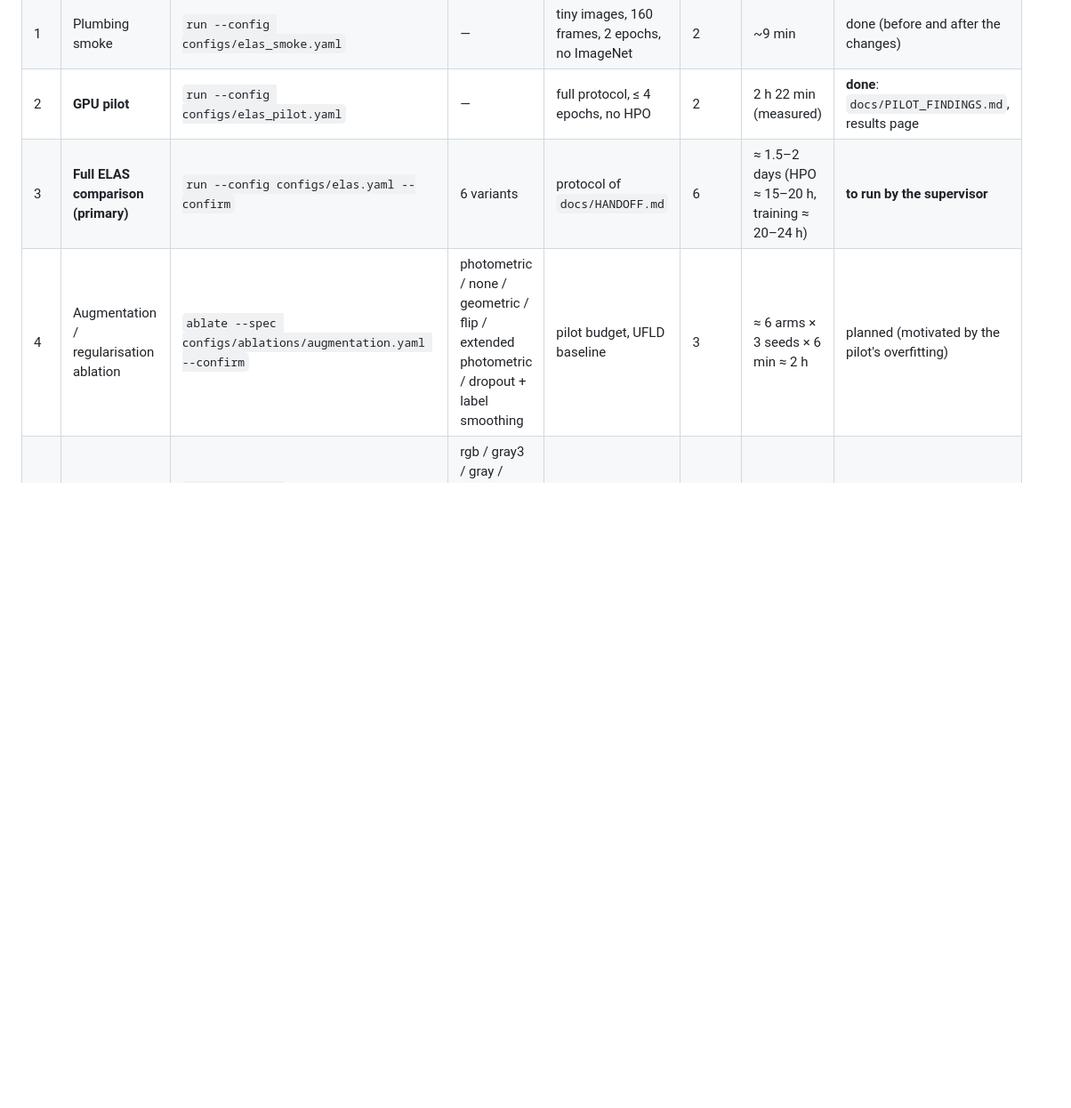
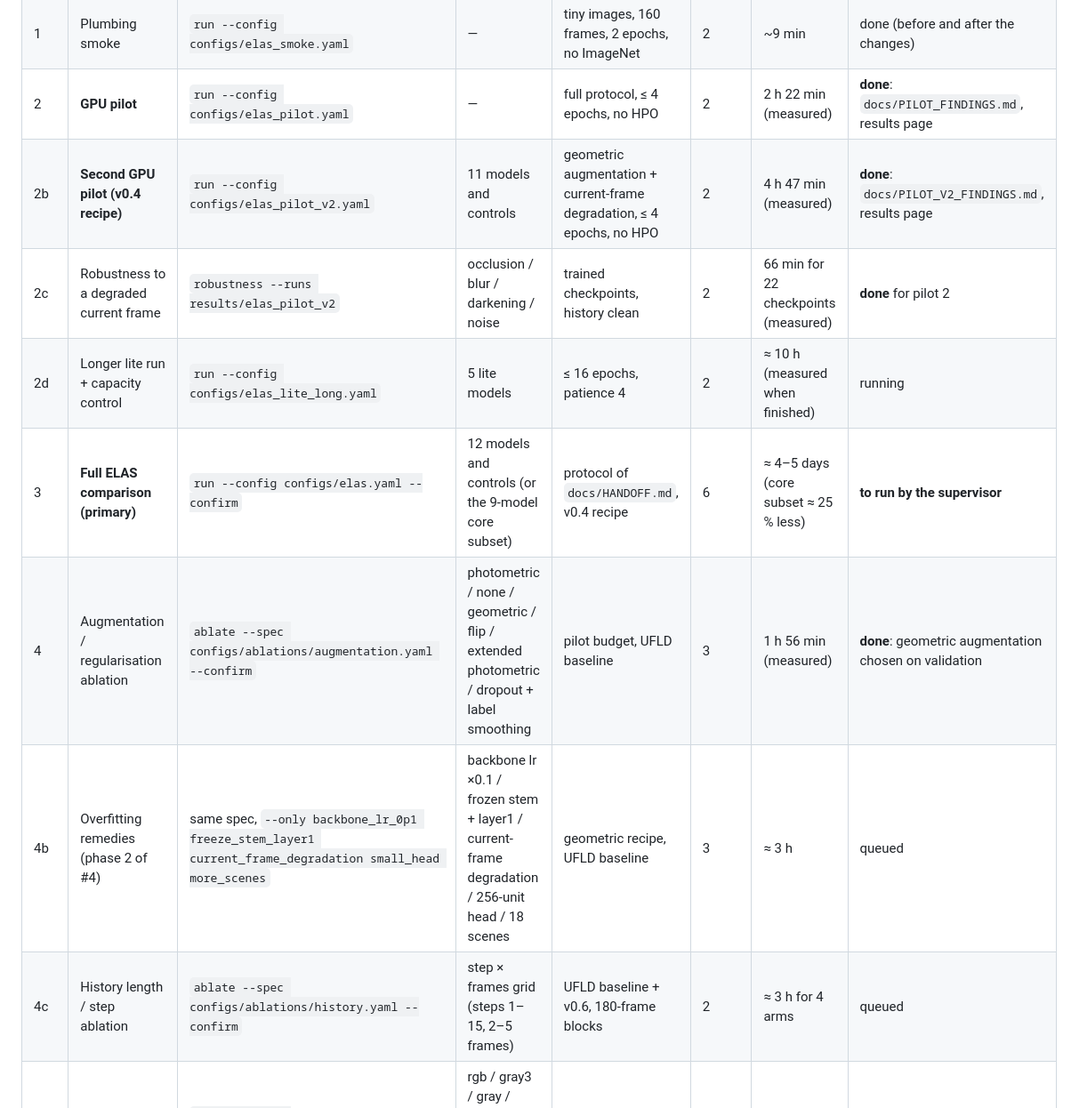
Before and after one commit to TiagoRodrigues-GitH/tac-ufld-lane-detection, a Markdown page: docs/EXPERIMENT_MATRIX.md, the part around one of its changes. Shown at 89% size. GitHub-like rendering; blank space fills up the shorter version.

Commit message:
docs: test results (229 passed, 1 skipped), ELAS regression of the dataset changes, experiment matrix for v0.4
Co-Authored-By: Claude Opus 5.5 <noreply@anthropic.com>

```diff
--- a/docs/EXPERIMENT_MATRIX.md
+++ b/docs/EXPERIMENT_MATRIX.md
@@ -7,8 +7,13 @@ Budgets below are for the development GPU (RTX 3050 6 GB, Windows) and come from
 | 0 | Tests | `pytest -q` | — | — | — | ~10 min | done: see `docs/TESTING.md` |
 | 1 | Plumbing smoke | `run --config configs/elas_smoke.yaml` | — | tiny images, 160 frames, 2 epochs, no ImageNet | 2 | ~9 min | done (before and after the changes) |
 | 2 | **GPU pilot** | `run --config configs/elas_pilot.yaml` | — | full protocol, ≤ 4 epochs, no HPO | 2 | 2 h 22 min (measured) | **done**: `docs/PILOT_FINDINGS.md`, results page |
-| 3 | **Full ELAS comparison (primary)** | `run --config configs/elas.yaml --confirm` | 6 variants | protocol of `docs/HANDOFF.md` | 6 | ≈ 1.5–2 days (HPO ≈ 15–20 h, training ≈ 20–24 h) | **to run by the supervisor** |
-| 4 | Augmentation / regularisation ablation | `ablate --spec configs/ablations/augmentation.yaml --confirm` | photometric / none / geometric / flip / extended photometric / dropout + label smoothing | pilot budget, UFLD baseline | 3 | ≈ 6 arms × 3 seeds × 6 min ≈ 2 h | planned (motivated by the pilot's overfitting) |
+| 2b | **Second GPU pilot (v0.4 recipe)** | `run --config configs/elas_pilot_v2.yaml` | 11 models and controls | geometric augmentation + current-frame degradation, ≤ 4 epochs, no HPO | 2 | 4 h 47 min (measured) | **done**: `docs/PILOT_V2_FINDINGS.md`, results page |
+| 2c | Robustness to a degraded current frame | `robustness --runs results/elas_pilot_v2` | occlusion / blur / darkening / noise | trained checkpoints, history clean | 2 | 66 min for 22 checkpoints (measured) | **done** for pilot 2 |
+| 2d | Longer lite run + capacity control | `run --config configs/elas_lite_long.yaml` | 5 lite models | ≤ 16 epochs, patience 4 | 2 | ≈ 10 h (measured when finished) | running |
+| 3 | **Full ELAS comparison (primary)** | `run --config configs/elas.yaml --confirm` | 12 models and controls (or the 9-model core subset) | protocol of `docs/HANDOFF.md`, v0.4 recipe | 6 | ≈ 4–5 days (core subset ≈ 25 % less) | **to run by the supervisor** |
+| 4 | Augmentation / regularisation ablation | `ablate --spec configs/ablations/augmentation.yaml --confirm` | photometric / none / geometric / flip / extended photometric / dropout + label smoothing | pilot budget, UFLD baseline | 3 | 1 h 56 min (measured) | **done**: geometric augmentation chosen on validation |
+| 4b | Overfitting remedies (phase 2 of #4) | same spec, `--only backbone_lr_0p1 freeze_stem_layer1 current_frame_degradation small_head more_scenes` | backbone lr ×0.1 / frozen stem + layer1 / current-frame degradation / 256-unit head / 18 scenes | geometric recipe, UFLD baseline | 3 | ≈ 3 h | queued |
+| 4c | History length / step ablation | `ablate --spec configs/ablations/history.yaml --confirm` | step × frames grid (steps 1–15, 2–5 frames) | UFLD baseline + v0.6, 180-frame blocks | 2 | ≈ 3 h for 4 arms | queued |
 | 5 | Preprocessing ablation | `ablate --spec configs/ablations/preprocessing.yaml --confirm` | rgb / gray3 / gray / edge / canny / hough / rgb_edge / CLAHE | pilot budget, UFLD baseline | 3 | ≈ 8 × 3 × 6 min ≈ 2.5 h | planned, exploratory |
 | 6 | Temporal-context ablation | part of #3 (history replaced by the current frame at test time) | history on/off | same checkpoints | 6 | included | runs automatically |
 | 7 | v0.4 warm-start protocol | `run --config configs/elas.yaml --confirm --name elas_v04_from_v02` with `model.v04_warm_start: v02` | warm start of v0.4 | — | 6 | ≈ +4 h | optional (supervisor's original protocol) |
```
Also changed, not shown: other parts of docs/EXPERIMENT_MATRIX.md (+4 -3 lines), docs/TESTING.md (+3 -1 lines).
